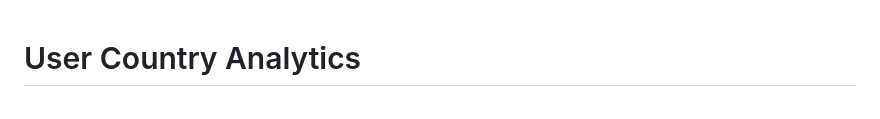
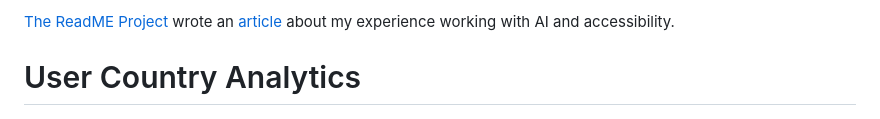
Before and after one commit to GreenWizard2015/User-Country-Analytics, a Markdown page: README.md, the part around the change. Rendered like a GitHub page.

```diff
--- a/README.md
+++ b/README.md
@@ -1,3 +1,5 @@
+[The ReadME Project](https://github.com/readme) wrote an [article](https://github.com/readme/featured/open-source-accessibility) about my experience working with AI and accessibility.
+
 # User Country Analytics
 
 ![Screenshot of the application](user-country-analytics.png)
```
